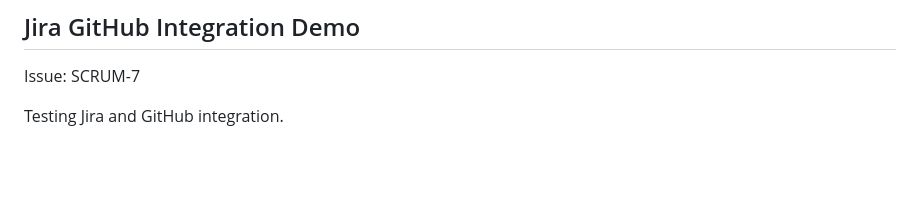
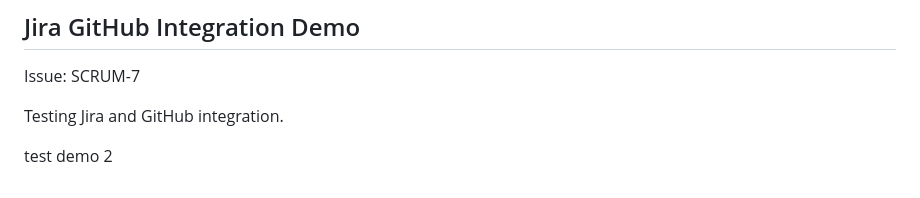
Before and after one commit to ducnm2412/KCPM, a Markdown page: README.md, the part around the change. Drawn GitHub-style; blank space fills up the shorter version.

Commit message:
SCRUM-7 update README for Jira integration demo

```diff
--- a/README.md
+++ b/README.md
@@ -255,3 +255,5 @@ _Cập nhật lần cuối: 28/01/2026_
 Issue: SCRUM-7
 
 Testing Jira and GitHub integration.
+
+test demo 2
```
